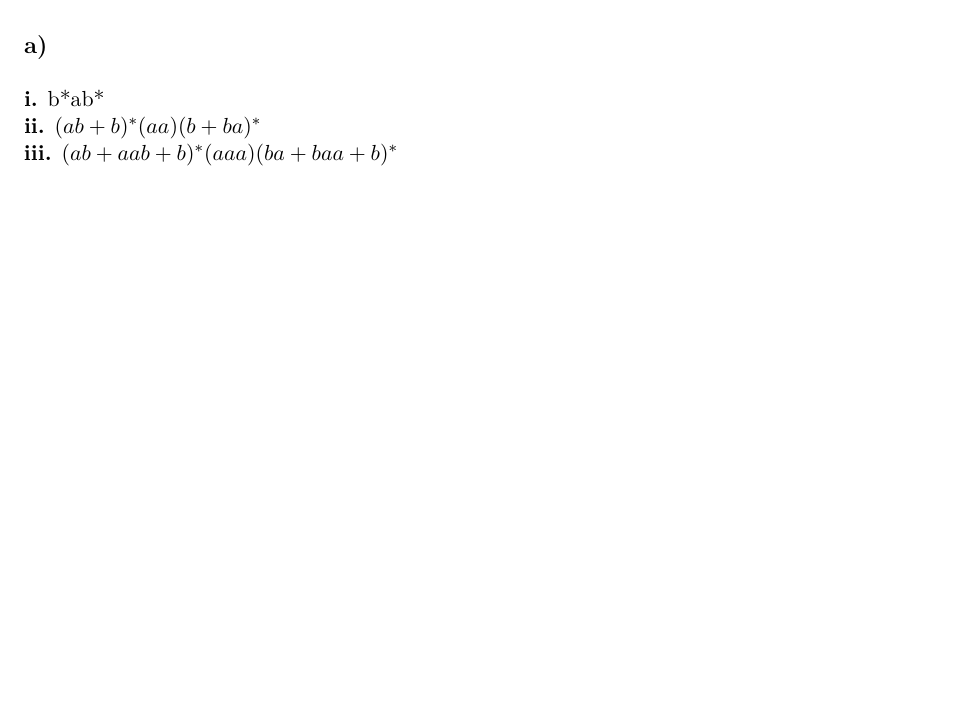
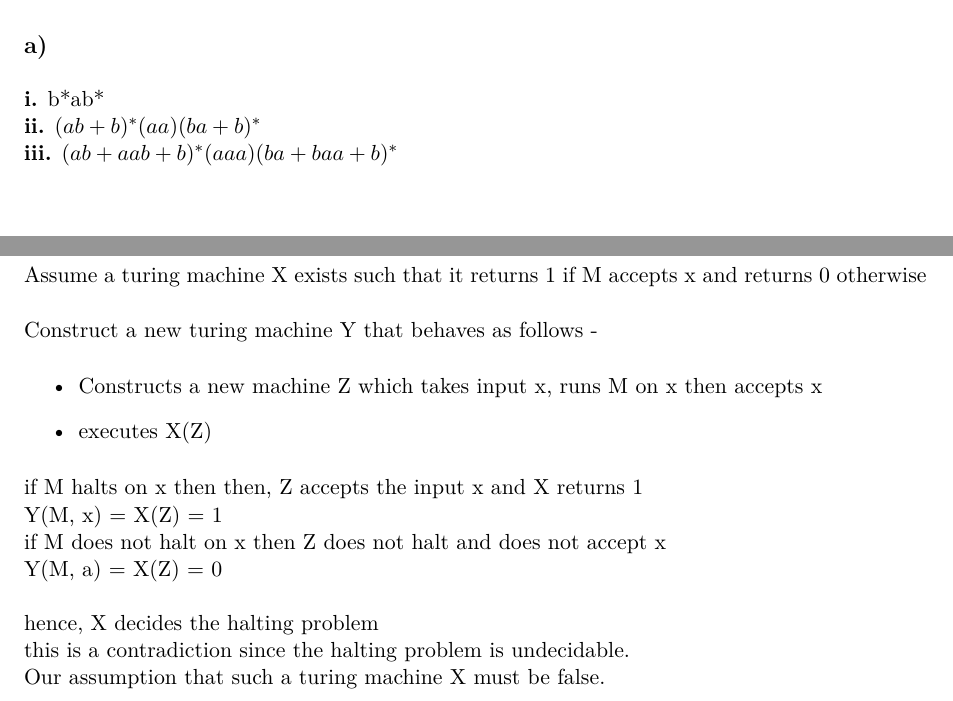
Before and after one commit to OddSteak/cits2211_assign2, a LaTeX document (main.tex): part of page 5 of 6 before the commit and two parts of pages 5 and 7 of 7 after it, the two joined at a grey line, cut so that both start at the same text, the shorter picture padded with empty space. Compiled offline with pdfLaTeX.

Commit message:
q12 done

```diff
--- a/main.tex
+++ b/main.tex
@@ -306,7 +306,7 @@ to reach the state and it's part of the combined state $\{q_0, q_1\}$
 \textbf{ii.}
 $(ab + b)^*
 (aa)
-(b + ba)^*$ \\
+(ba + b)^*$ \\
 %
 \textbf{iii.}
 $(ab + aab + b)^*
@@ -370,4 +370,22 @@ $S \rightarrow ASA \;|\; 1$ \\
 \\
 A has equal number of ones and zeroes and S adds the additional ones.
 
+\section*{Question 12}
+Assume a turing machine X exists such that it returns 1 if M accepts x and returns 0
+otherwise \\
+\\
+Construct a new turing machine Y that behaves as follows -
+\begin{itemize}
+    \item Constructs a new machine Z which takes input x, runs M on x then accepts x
+    \item executes X(Z)
+\end{itemize}
+if M halts on x then then, Z accepts the input x and X returns 1 \\
+Y(M, x) = X(Z) = 1 \\
+if M does not halt on x then Z does not halt and does not accept x \\
+Y(M, a) = X(Z) = 0 \\
+\\
+hence, X decides the halting problem \\
+this is a contradiction since the halting problem is undecidable. \\
+Our assumption that such a turing machine X must be false.
+
 \end{document}
```
Also changed, not shown: main.pdf.
